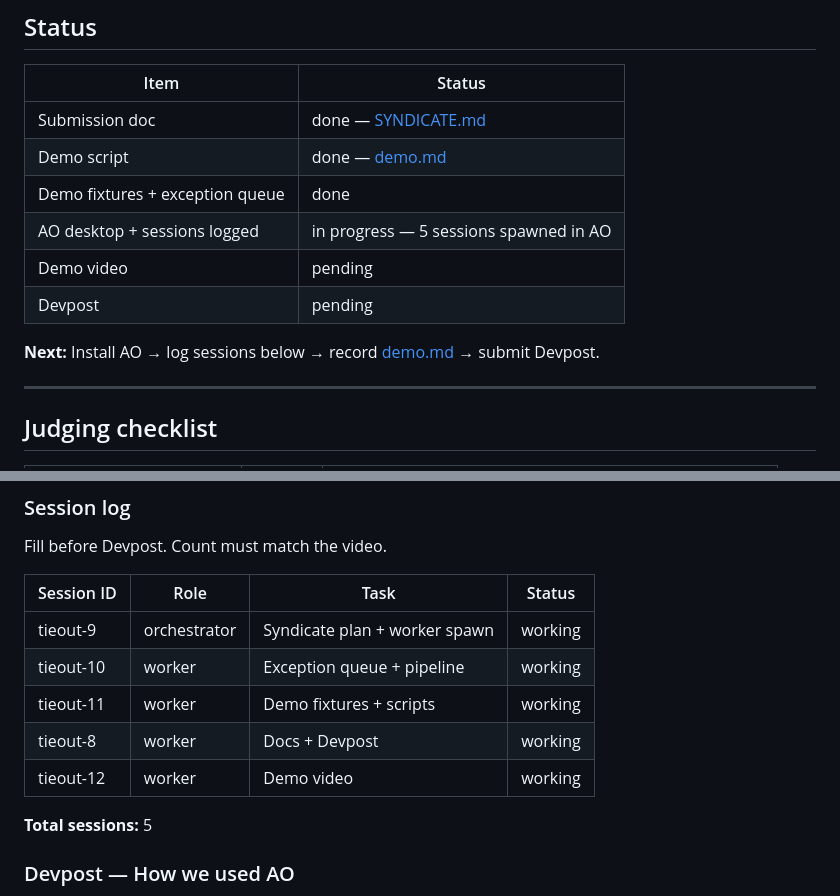
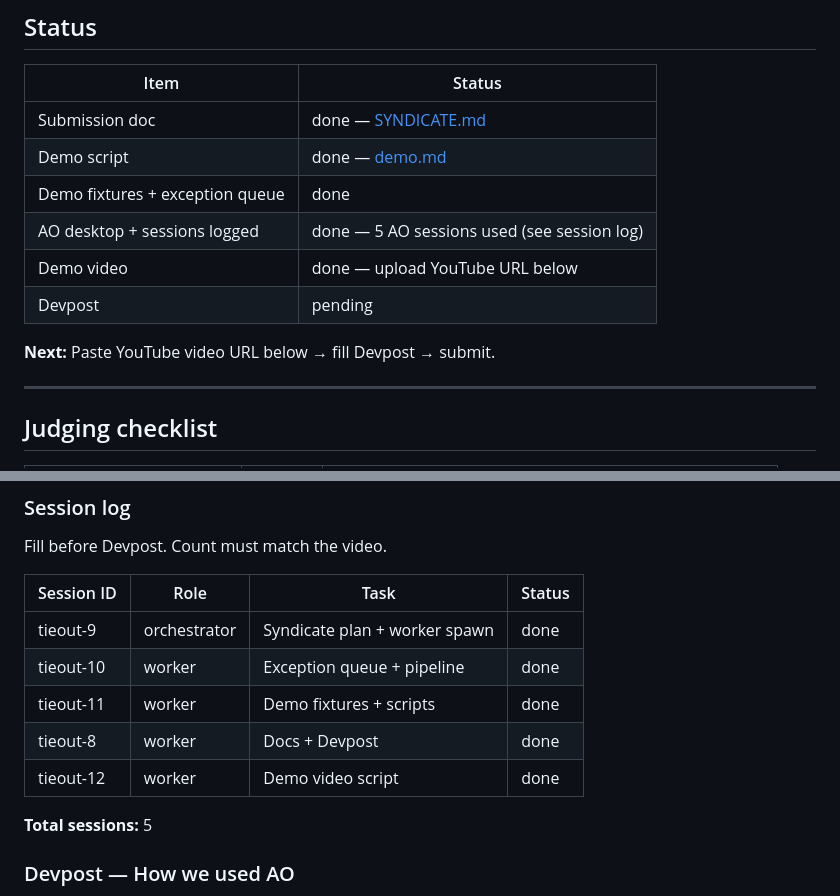
Before and after one commit to udirobert/tieout, a Markdown page: docs/submit.md, 2 parts joined by grey strips. Rendered like a GitHub page.

Commit message:
Mark AO sessions and demo video as done in submit.md.
- Update status table: AO desktop + sessions done, demo video done, Devpost pending.
- Update session log: all 5 AO sessions (tieout-9/10/11/8/12) marked done.
- Refresh next-step guidance to paste video URL and submit Devpost.

Generated with [Devin](https://devin.ai)

Co-Authored-By: Devin <158243242+devin-ai-integration[bot]@users.noreply.github.com>

```diff
--- a/docs/submit.md
+++ b/docs/submit.md
@@ -12,11 +12,11 @@
 | Submission doc | done — [SYNDICATE.md](SYNDICATE.md) |
 | Demo script | done — [demo.md](demo.md) |
 | Demo fixtures + exception queue | done |
-| AO desktop + sessions logged | in progress — 5 sessions spawned in AO |
-| Demo video | pending |
+| AO desktop + sessions logged | done — 5 AO sessions used (see session log) |
+| Demo video | done — upload YouTube URL below |
 | Devpost | pending |
 
-**Next:** Install AO → log sessions below → record [demo.md](demo.md) → submit Devpost.
+**Next:** Paste YouTube video URL below → fill Devpost → submit.
 
 ---
 
@@ -57,11 +57,11 @@ Fill before Devpost. Count must match the video.
 
 | Session ID | Role | Task | Status |
 |------------|------|------|--------|
-| tieout-9 | orchestrator | Syndicate plan + worker spawn | working |
-| tieout-10 | worker | Exception queue + pipeline | working |
-| tieout-11 | worker | Demo fixtures + scripts | working |
-| tieout-8 | worker | Docs + Devpost | working |
-| tieout-12 | worker | Demo video | working |
+| tieout-9 | orchestrator | Syndicate plan + worker spawn | done |
+| tieout-10 | worker | Exception queue + pipeline | done |
+| tieout-11 | worker | Demo fixtures + scripts | done |
+| tieout-8 | worker | Docs + Devpost | done |
+| tieout-12 | worker | Demo video script | done |
 
 **Total sessions:** 5
 
```
